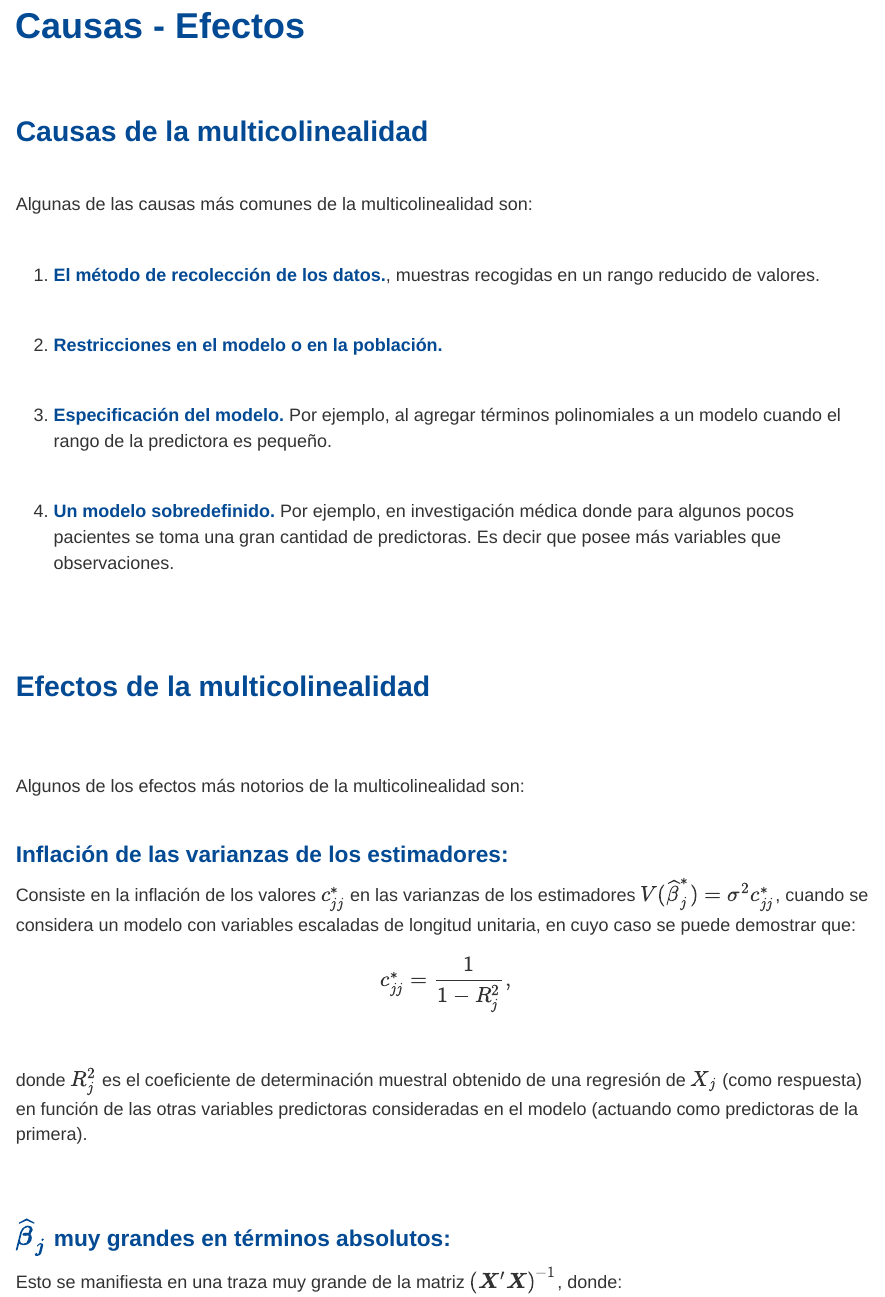
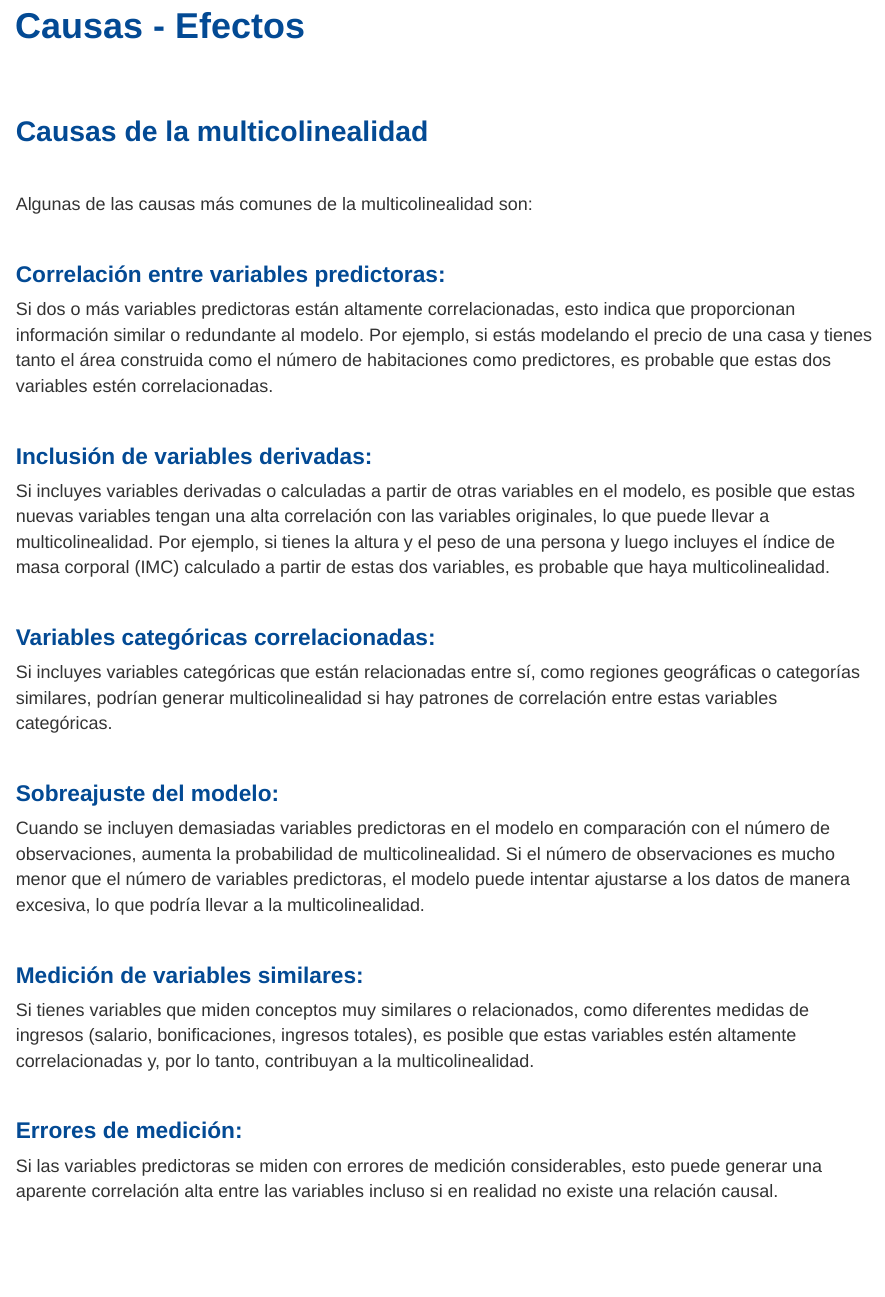
Before and after one commit to dgonxalex80/modelosEST2, an R Markdown document (recurso081.Rmd): the page in a window 1100 px wide, from 180 px down. Rendered offline with R 4.5, knitr and Pandoc, with nearby package versions.

Commit message:
ajustes multicolinealidad

````diff
--- a/recurso081.Rmd
+++ b/recurso081.Rmd
@@ -22,36 +22,76 @@ Algunas de las causas más comunes de la multicolinealidad son:
 
 </br>
 
-1. <span style="color:#034a94">**El método de recolección de los datos.**</span>, muestras recogidas en un rango reducido de valores.
+### <span style="color:#034a94">**Correlación entre variables predictoras:**
 
-```{r, echo = F, fig.align = 'center', fig.height = 6, fig.width = 6, out.width = '50%'}
-#data3.1 <- read_excel("data-ex-3-1.xls")[, -1]
-#pairs(data3.1, lower.panel = myPanel.cor, diag.panel = myPanel.box, #upper.panel = panel.smooth, labels = names(data3.1))
-```
-
- <!-- **Datos de tiempos de entrega** (*Fuente: Mongomery et al. (2002)*) -->
+Si dos o más variables predictoras están altamente correlacionadas, esto indica que proporcionan información similar o redundante al modelo. Por ejemplo, si estás modelando el precio de una casa y tienes tanto el área construida como el número de habitaciones como predictores, es probable que estas dos variables estén correlacionadas.
 
 </br>
 
+### <span style="color:#034a94">**Inclusión de variables derivadas:**
 
-2. <span style="color:#034a94">**Restricciones en el modelo o en la población.**</span>
-
-<!-- <center> -->
-<!-- ```{r, echo=FALSE, out.width="60%", fig.align = "center"} -->
-<!-- knitr::include_graphics("img/diagrama1.png") -->
-<!-- ``` -->
-
-<!-- Fuente: Datos de consumo de electricidad - Mongomery et al. (2002) -->
-<!-- </center> -->
+Si incluyes variables derivadas o calculadas a partir de otras variables en el modelo, es posible que estas nuevas variables tengan una alta correlación con las variables originales, lo que puede llevar a multicolinealidad. Por ejemplo, si tienes la altura y el peso de una persona y luego incluyes el índice de masa corporal (IMC) calculado a partir de estas dos variables, es probable que haya multicolinealidad.
 
 </br>
 
+### <span style="color:#034a94">**Variables categóricas correlacionadas:**
 
-3. <span style="color:#034a94">**Especificación del modelo.**</span> Por ejemplo, al agregar términos polinomiales a un modelo cuando el rango de la predictora es pequeño.
+Si incluyes variables categóricas que están relacionadas entre sí, como regiones geográficas o categorías similares, podrían generar multicolinealidad si hay patrones de correlación entre estas variables categóricas.
 
 </br>
 
-4. <span style="color:#034a94">**Un modelo sobredefinido.**</span> Por ejemplo, en investigación médica donde para algunos pocos pacientes se toma una gran cantidad de predictoras. Es decir que posee más variables que observaciones.
+### <span style="color:#034a94">**Sobreajuste del modelo:**
+
+Cuando se incluyen demasiadas variables predictoras en el modelo en comparación con el número de observaciones, aumenta la probabilidad de multicolinealidad. Si el número de observaciones es mucho menor que el número de variables predictoras, el modelo puede intentar ajustarse a los datos de manera excesiva, lo que podría llevar a la multicolinealidad.
+
+</br>
+
+### <span style="color:#034a94"> **Medición de variables similares:**
+
+Si tienes variables que miden conceptos muy similares o relacionados, como diferentes medidas de ingresos (salario, bonificaciones, ingresos totales), es posible que estas variables estén altamente correlacionadas y, por lo tanto, contribuyan a la multicolinealidad.
+
+</br>
+
+### <span style="color:#034a94">**Errores de medición:**
+
+Si las variables predictoras se miden con errores de medición considerables, esto puede generar una aparente correlación alta entre las variables incluso si en realidad no existe una relación causal.
+
+
+
+
+<!-- Muestras recogidas en un rango reducido de valores. -->
+
+<!-- ```{r, echo = F, fig.align = 'center', fig.height = 6, fig.width = 6, out.width = '50%'} -->
+<!-- #data3.1 <- read_excel("data-ex-3-1.xls")[, -1] -->
+<!-- #pairs(data3.1, lower.panel = myPanel.cor, diag.panel = myPanel.box, #upper.panel = panel.smooth, labels = names(data3.1)) -->
+<!-- ``` -->
+
+<!--  <!-- **Datos de tiempos de entrega** (*Fuente: Mongomery et al. (2002)*) -->
+
+<!-- </br> -->
+
+
+<!-- ###  <span style="color:#034a94">**Restricciones en el modelo o en la población.**</span>  -->
+
+<!-- <!-- <center> -->
+<!-- <!-- ```{r, echo=FALSE, out.width="60%", fig.align = "center"} -->
+<!-- <!-- knitr::include_graphics("img/diagrama1.png") -->
+<!-- <!-- ``` -->
+<!-- <!-- Fuente: Datos de consumo de electricidad - Mongomery et al. (2002) -->
+<!-- <!-- </center> -->
+
+<!-- </br> -->
+
+
+<!-- ### <span style="color:#034a94">**Especificación del modelo.**</span>  -->
+
+<!-- Por ejemplo, al agregar términos polinomiales a un modelo cuando el rango de la predictora es pequeño. -->
+
+<!-- </br> -->
+
+<!-- ### <span style="color:#034a94">**Un modelo sobredefinido.**</span>  -->
+
+<!-- Por ejemplo, en investigación médica donde para algunos pocos pacientes se toma una gran cantidad de predictoras. Es decir que posee más variables que observaciones. -->
 
 
 </br></br></br>
````
Also changed, not shown: 1 other file.
